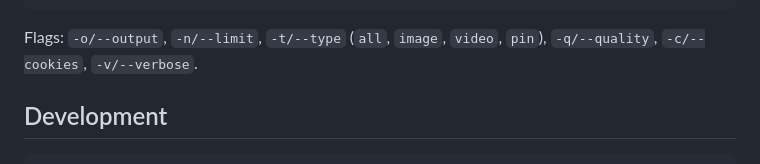
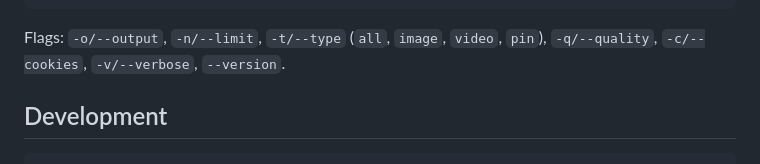
Before and after one commit to monji024/pinterest-dl, a Markdown page: README.md, the part around the change. Drawn GitHub-style.

Commit message:
update CLI flags in README

````diff
--- a/README.md
+++ b/README.md
@@ -166,7 +166,7 @@ pinterest-dl search "cats" -t pin -n 30
 pinterest-dl --help
 ```
 
-Flags: `-o/--output`, `-n/--limit`, `-t/--type` (`all`, `image`, `video`, `pin`), `-q/--quality`, `-c/--cookies`, `-v/--verbose`.
+Flags: `-o/--output`, `-n/--limit`, `-t/--type` (`all`, `image`, `video`, `pin`), `-q/--quality`, `-c/--cookies`, `-v/--verbose`, `--version`.
 
 
 ## Development
````
